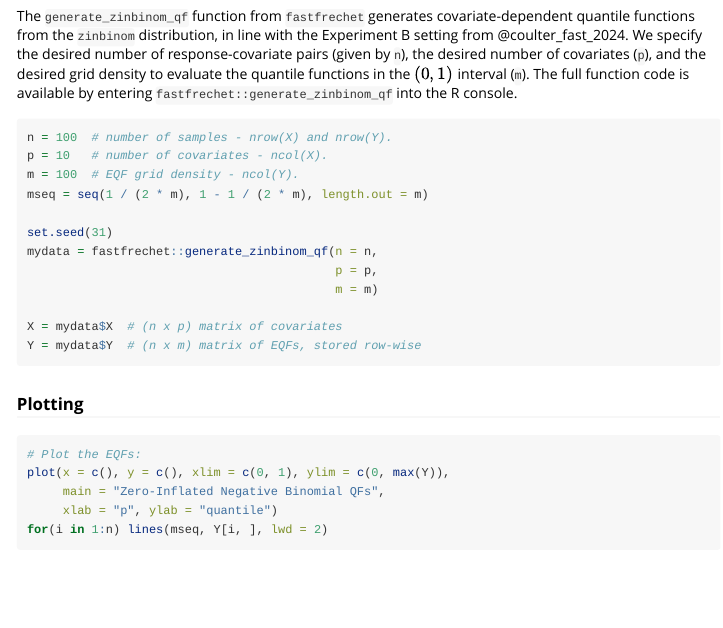
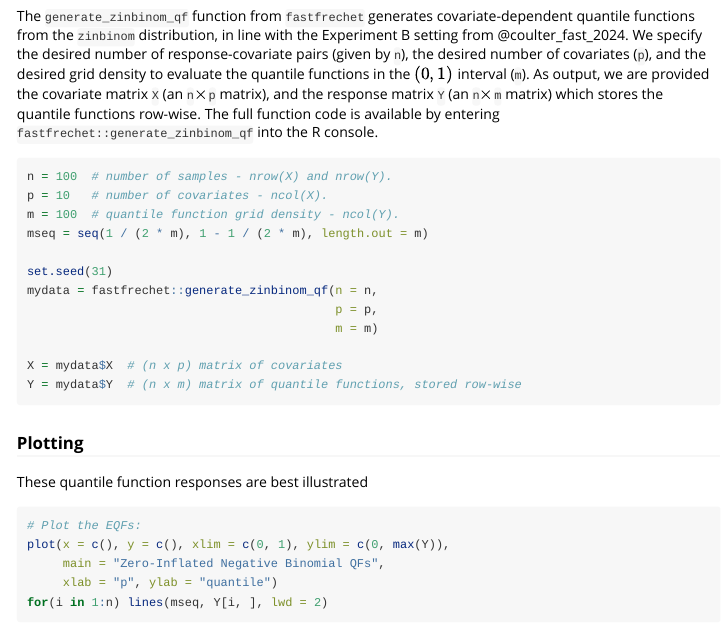
Before and after one commit to alexandercoulter/fastfrechet, an R Markdown document (vignettes/intro-fastfrechet.Rmd): the page in a window 1100 px wide, from 1010 px down. Rendered offline with R 4.5, knitr and Pandoc, with nearby package versions; some code elsewhere in the file could not run offline; a font, style sheet, LaTeX package, included part or bibliography that could not be used is replaced or left out.

Commit message:
Update language in Using generate_zinbinom_qf section, and remove EQF acronyms from comments.

````diff
--- a/vignettes/intro-fastfrechet.Rmd
+++ b/vignettes/intro-fastfrechet.Rmd
@@ -43,12 +43,12 @@ where $F_{Y|\Psi=1}^{-1}$ is the quantile function of $\mathrm{nbinom}(r, p)$ an
 
 ### Using `fastfrechet::generate_zinbinom_qf`
 
-The `generate_zinbinom_qf` function from `fastfrechet` generates covariate-dependent quantile functions from the `zinbinom` distribution, in line with the Experiment B setting from @coulter_fast_2024. We specify the desired number of response-covariate pairs (given by `n`), the desired number of covariates (`p`), and the desired grid density to evaluate the quantile functions in the $(0, 1)$ interval (`m`). The full function code is available by entering `fastfrechet::generate_zinbinom_qf` into the R console.
+The `generate_zinbinom_qf` function from `fastfrechet` generates covariate-dependent quantile functions from the `zinbinom` distribution, in line with the Experiment B setting from @coulter_fast_2024. We specify the desired number of response-covariate pairs (given by `n`), the desired number of covariates (`p`), and the desired grid density to evaluate the quantile functions in the $(0, 1)$ interval (`m`). As output, we are provided the covariate matrix `X` (an `n`$\times$`p` matrix), and the response matrix `Y` (an `n`$\times$`m` matrix) which stores the quantile functions row-wise. The full function code is available by entering `fastfrechet::generate_zinbinom_qf` into the R console.
 
 ```{r}
 n = 100  # number of samples - nrow(X) and nrow(Y).
 p = 10   # number of covariates - ncol(X).
-m = 100  # EQF grid density - ncol(Y).
+m = 100  # quantile function grid density - ncol(Y).
 mseq = seq(1 / (2 * m), 1 - 1 / (2 * m), length.out = m)
 
 set.seed(31)
@@ -57,11 +57,13 @@ mydata = fastfrechet::generate_zinbinom_qf(n = n,
                                            m = m)
 
 X = mydata$X  # (n x p) matrix of covariates
-Y = mydata$Y  # (n x m) matrix of EQFs, stored row-wise
+Y = mydata$Y  # (n x m) matrix of quantile functions, stored row-wise
 ```
 
 
 ### Plotting
+
+These quantile function responses are best illustrated
 
 ```{r}
 # Plot the EQFs:
````
